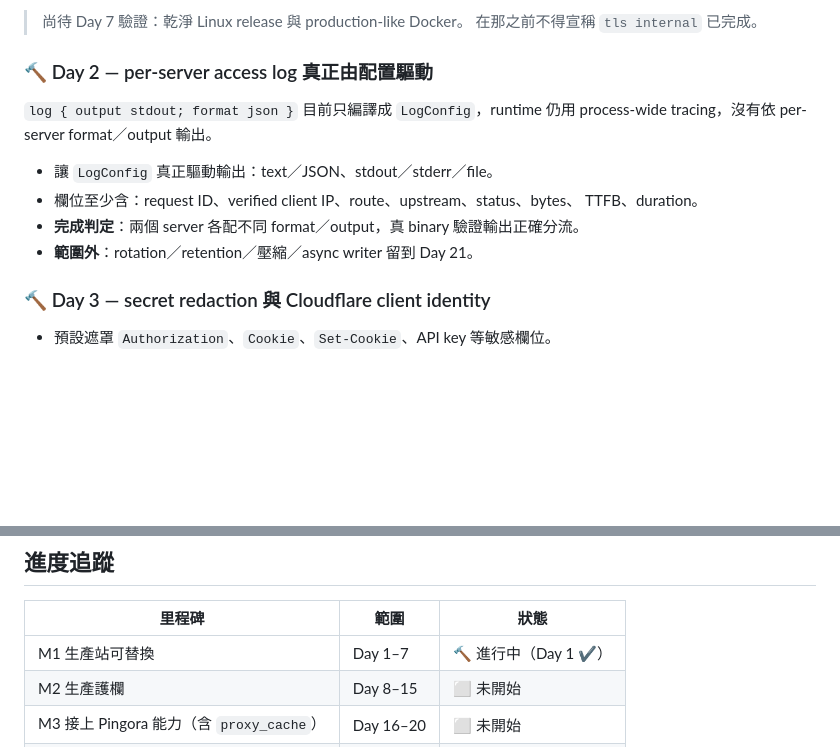
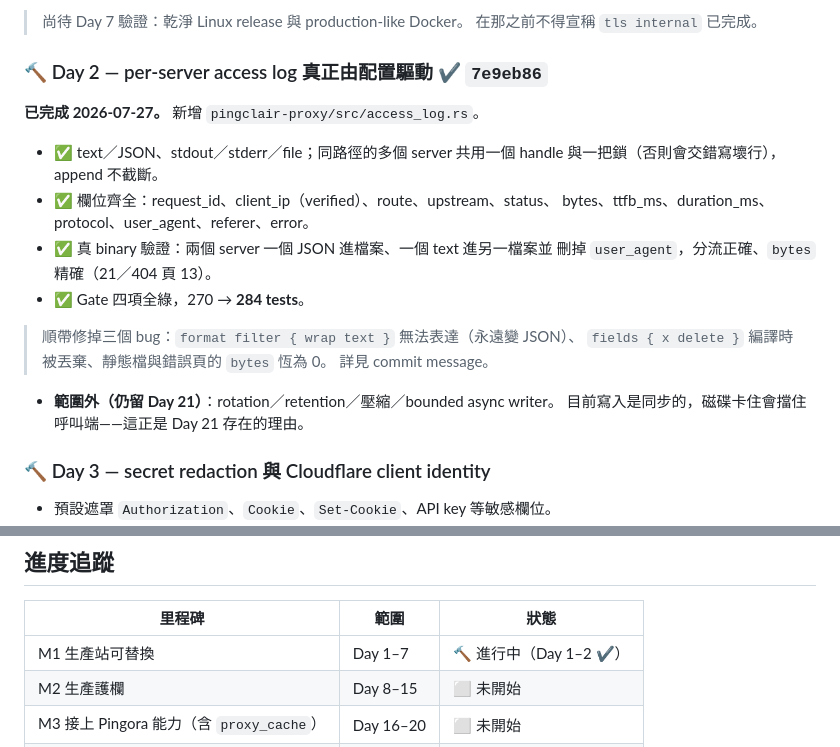
Before and after one commit to dorianverlaine/pingclair, a Markdown page: docs/TODO.md, 2 parts joined by grey strips. GitHub-like rendering; blank space fills up the shorter version.

Commit message:
📝 docs: mark Day 2 done
Gate four-for-four, 284 tests. Notes the three drive-by bugs fixed and
keeps the Day 21 scope boundary explicit (writes are synchronous today).

Co-Authored-By: Claude Opus 4.8 <noreply@anthropic.com>

```diff
--- a/docs/TODO.md
+++ b/docs/TODO.md
@@ -71,16 +71,24 @@ cargo test --locked --workspace
 > 尚待 Day 7 驗證：乾淨 Linux release 與 production-like Docker。
 > 在那之前不得宣稱 `tls internal` 已完成。
 
-### 🔨 Day 2 — per-server access log 真正由配置驅動
+### 🔨 Day 2 — per-server access log 真正由配置驅動 ✔ `7e9eb86`
 
-`log { output stdout; format json }` 目前只編譯成 `LogConfig`，runtime 仍用
-process-wide tracing，沒有依 per-server format／output 輸出。
+**已完成 2026-07-27。** 新增 `pingclair-proxy/src/access_log.rs`。
 
-- 讓 `LogConfig` 真正驅動輸出：text／JSON、stdout／stderr／file。
-- 欄位至少含：request ID、verified client IP、route、upstream、status、bytes、
-  TTFB、duration。
-- **完成判定**：兩個 server 各配不同 format／output，真 binary 驗證輸出正確分流。
-- **範圍外**：rotation／retention／壓縮／async writer 留到 Day 21。
+- ✅ text／JSON、stdout／stderr／file；同路徑的多個 server 共用一個 handle
+  與一把鎖（否則會交錯寫壞行），append 不截斷。
+- ✅ 欄位齊全：request_id、client_ip（verified）、route、upstream、status、
+  bytes、ttfb_ms、duration_ms、protocol、user_agent、referer、error。
+- ✅ 真 binary 驗證：兩個 server 一個 JSON 進檔案、一個 text 進另一檔案並
+  刪掉 `user_agent`，分流正確、`bytes` 精確（21／404 頁 13）。
+- ✅ Gate 四項全綠，270 → **284 tests**。
+
+> 順帶修掉三個 bug：`format filter { wrap text }` 無法表達（永遠變 JSON）、
+> `fields { x delete }` 編譯時被丟棄、靜態檔與錯誤頁的 `bytes` 恆為 0。
+> 詳見 commit message。
+
+- **範圍外（仍留 Day 21）**：rotation／retention／壓縮／bounded async writer。
+  目前寫入是同步的，磁碟卡住會擋住呼叫端——這正是 Day 21 存在的理由。
 
 ### 🔨 Day 3 — secret redaction 與 Cloudflare client identity
 
@@ -416,7 +424,7 @@ H3 CORS／rewrite／error_page parity。
 
 | 里程碑 | 範圍 | 狀態 |
 |---|---|---|
-| M1 生產站可替換 | Day 1–7 | 🔨 進行中（Day 1 ✔） |
+| M1 生產站可替換 | Day 1–7 | 🔨 進行中（Day 1–2 ✔） |
 | M2 生產護欄 | Day 8–15 | ⬜ 未開始 |
 | M3 接上 Pingora 能力（含 `proxy_cache`） | Day 16–20 | ⬜ 未開始 |
 | M4 可觀測性與運維 | Day 21–24 | ⬜ 未開始 |
```
